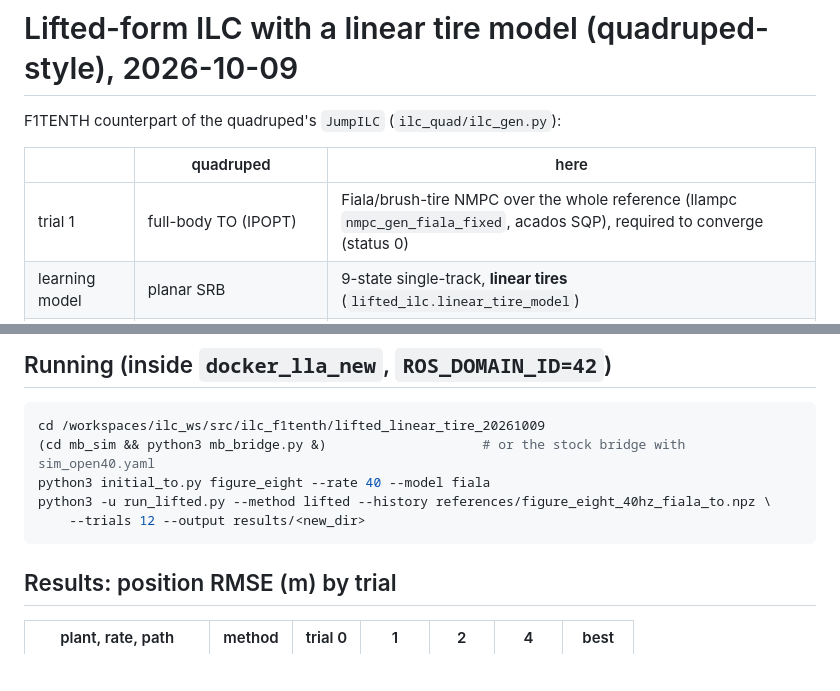
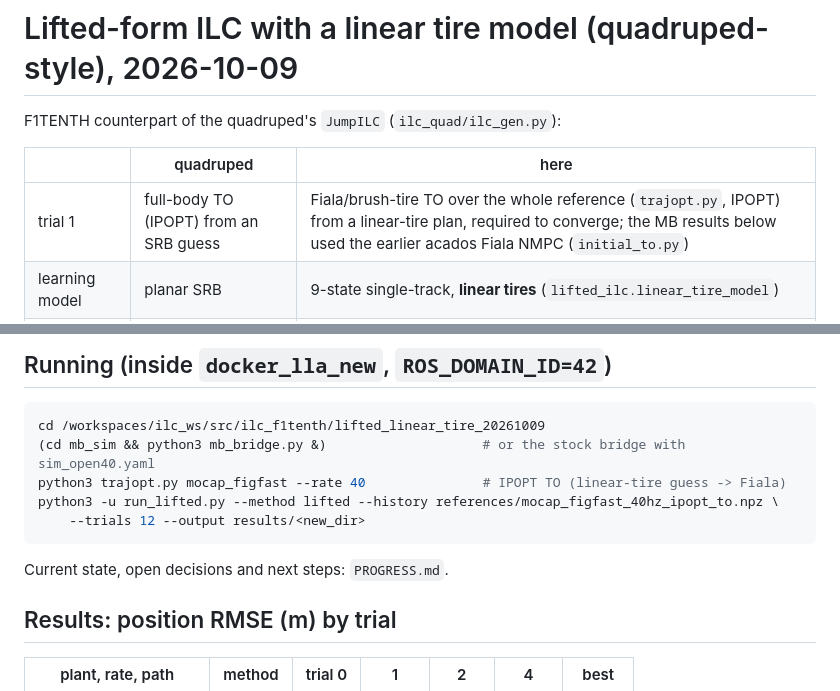
Before and after one commit to s-hliao/ILC2ILC, a Markdown page: ilc_f1tenth/lifted_linear_tire_20261009/README.md, 2 parts joined by grey strips. GitHub-like rendering; blank space fills up the shorter version.

Commit message:
write progress

````diff
--- a/ilc_f1tenth/lifted_linear_tire_20261009/README.md
+++ b/ilc_f1tenth/lifted_linear_tire_20261009/README.md
@@ -4,7 +4,7 @@ F1TENTH counterpart of the quadruped's `JumpILC` (`ilc_quad/ilc_gen.py`):
 
 | | quadruped | here |
 |---|---|---|
-| trial 1 | full-body TO (IPOPT) | Fiala/brush-tire NMPC over the whole reference (llampc `nmpc_gen_fiala_fixed`, acados SQP), required to converge (status 0) |
+| trial 1 | full-body TO (IPOPT) from an SRB guess | Fiala/brush-tire TO over the whole reference (`trajopt.py`, IPOPT) from a linear-tire plan, required to converge; the MB results below used the earlier acados Fiala NMPC (`initial_to.py`) |
 | learning model | planar SRB | 9-state single-track, **linear tires** (`lifted_ilc.linear_tire_model`) |
 | update | one QP on the lifted `G` along the measured trial | same: `min ½‖e − GΔu‖²_W + ½‖Δu‖²_S + ½‖U+Δu‖²_R`, rate limits, steering/speed-command limits |
 | safeguard | worse trial → back to the best, heavier step | same (`accept_tol` 2 %, `Qu` ×4 per rejection, ÷2 per improvement) |
@@ -33,10 +33,12 @@ The snapshot `../successful_defect_aware_20261008` is imported, never modified.
 ```bash
 cd /workspaces/ilc_ws/src/ilc_f1tenth/lifted_linear_tire_20261009
 (cd mb_sim && python3 mb_bridge.py &)                    # or the stock bridge with sim_open40.yaml
-python3 initial_to.py figure_eight --rate 40 --model fiala
-python3 -u run_lifted.py --method lifted --history references/figure_eight_40hz_fiala_to.npz \
+python3 trajopt.py mocap_figfast --rate 40               # IPOPT TO (linear-tire guess -> Fiala)
+python3 -u run_lifted.py --method lifted --history references/mocap_figfast_40hz_ipopt_to.npz \
     --trials 12 --output results/<new_dir>
 ```
+
+Current state, open decisions and next steps: `PROGRESS.md`.
 
 ## Results: position RMSE (m) by trial
 
````
Also changed, not shown: ilc_f1tenth/lifted_linear_tire_20261009/PROGRESS.md (added, +99 -0 lines).
